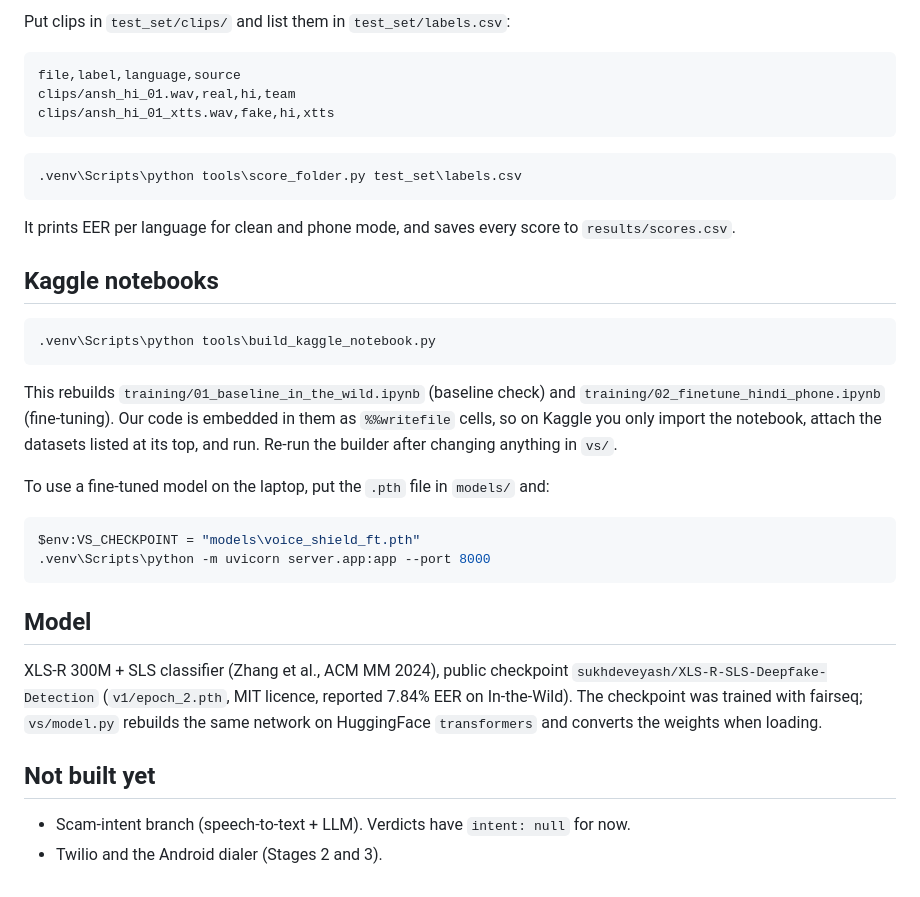
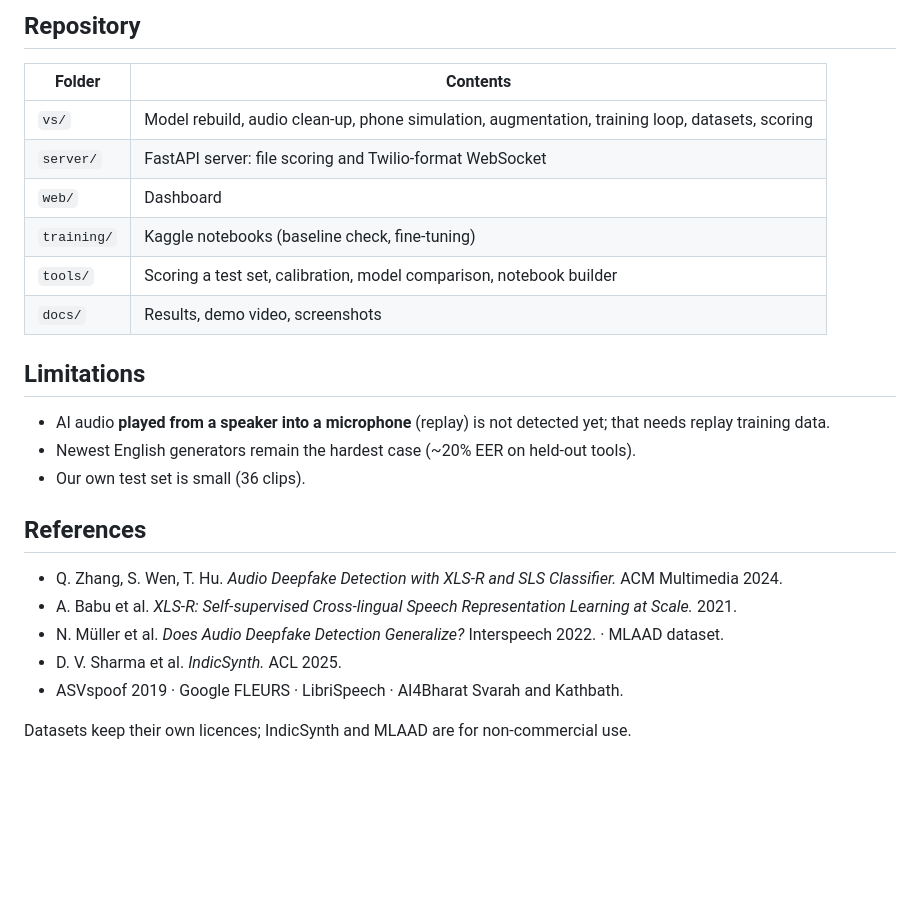
Before and after one commit to Ansh-One8/voice-shield, a Markdown page: README.md, the part around one of its changes. GitHub-like rendering; blank space fills up the shorter version.

````diff
--- a/README.md
+++ b/README.md
@@ -33,47 +104,27 @@ checkpoint (about 1.3 GB) from HuggingFace, so wait until the page says
 
-Put clips in `test_set/clips/` and list them in `test_set/labels.csv`:
+## Repository
 
-```
-file,label,language,source
-clips/ansh_hi_01.wav,real,hi,team
-clips/ansh_hi_01_xtts.wav,fake,hi,xtts
-```
+| Folder | Contents |
+|---|---|
+| `vs/` | Model rebuild, audio clean-up, phone simulation, augmentation, training loop, datasets, scoring |
+| `server/` | FastAPI server: file scoring and Twilio-format WebSocket |
+| `web/` | Dashboard |
+| `training/` | Kaggle notebooks (baseline check, fine-tuning) |
+| `tools/` | Scoring a test set, calibration, model comparison, notebook builder |
+| `docs/` | Results, demo video, screenshots |
 
-```powershell
-.venv\Scripts\python tools\score_folder.py test_set\labels.csv
-```
+## Limitations
 
-It prints EER per language for clean and phone mode, and saves every score to
-`results/scores.csv`.
+- AI audio **played from a speaker into a microphone** (replay) is not detected yet; that needs replay training data.
+- Newest English generators remain the hardest case (~20% EER on held-out tools).
+- Our own test set is small (36 clips).
 
-## Kaggle notebooks
+## References
 
-```powershell
-.venv\Scripts\python tools\build_kaggle_notebook.py
-```
+- Q. Zhang, S. Wen, T. Hu. *Audio Deepfake Detection with XLS-R and SLS Classifier.* ACM Multimedia 2024.
+- A. Babu et al. *XLS-R: Self-supervised Cross-lingual Speech Representation Learning at Scale.* 2021.
+- N. Müller et al. *Does Audio Deepfake Detection Generalize?* Interspeech 2022. · MLAAD dataset.
+- D. V. Sharma et al. *IndicSynth.* ACL 2025.
+- ASVspoof 2019 · Google FLEURS · LibriSpeech · AI4Bharat Svarah and Kathbath.
 
-This rebuilds `training/01_baseline_in_the_wild.ipynb` (baseline check) and
-`training/02_finetune_hindi_phone.ipynb` (fine-tuning). Our code is embedded in
-them as `%%writefile` cells, so on Kaggle you only import the notebook, attach
-the datasets listed at its top, and run. Re-run the builder after changing
-anything in `vs/`.
-
-To use a fine-tuned model on the laptop, put the `.pth` file in `models/` and:
-
-```powershell
-$env:VS_CHECKPOINT = "models\voice_shield_ft.pth"
-.venv\Scripts\python -m uvicorn server.app:app --port 8000
-```
-
-## Model
-
-XLS-R 300M + SLS classifier (Zhang et al., ACM MM 2024), public checkpoint
-`sukhdeveyash/XLS-R-SLS-Deepfake-Detection` (`v1/epoch_2.pth`, MIT licence,
-reported 7.84% EER on In-the-Wild). The checkpoint was trained with fairseq;
-`vs/model.py` rebuilds the same network on HuggingFace `transformers` and
-converts the weights when loading.
-
-## Not built yet
-
-- Scam-intent branch (speech-to-text + LLM). Verdicts have `intent: null` for now.
-- Twilio and the Android dialer (Stages 2 and 3).
+Datasets keep their own licences; IndicSynth and MLAAD are for non-commercial use.
````
Also changed, not shown: other parts of README.md (+89 -18 lines), docs/RESULTS.md (added, +66 -0 lines), docs/screenshot_home.png (added), docs/screenshot_result.png (added), 1 other file.
